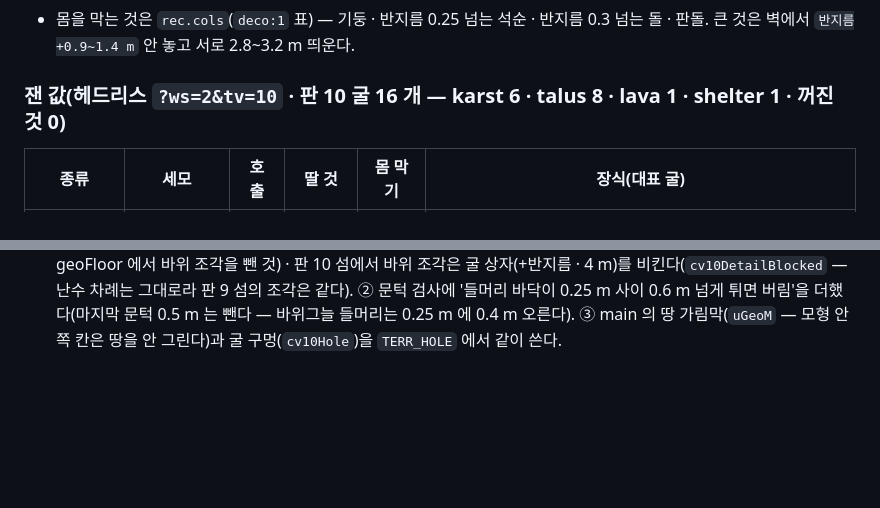
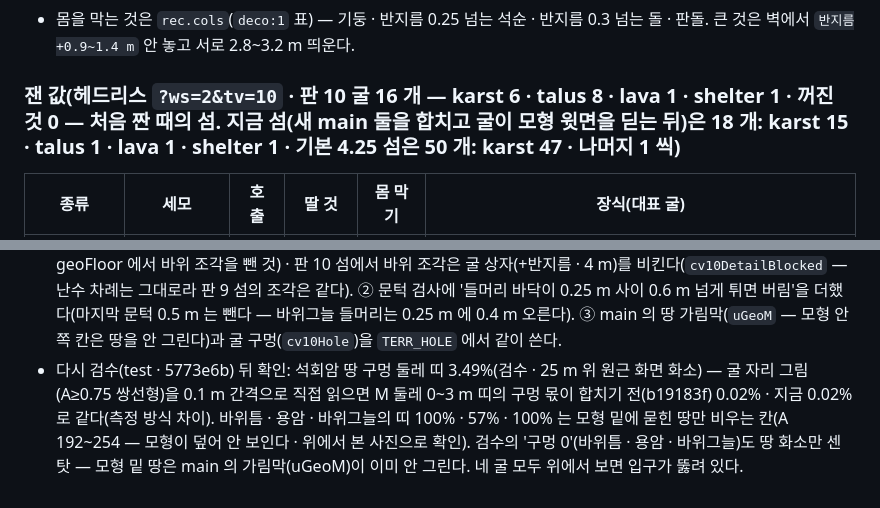
Before and after one commit to KJH-code/castaway, a Markdown page: docs/notes/caves.md, 2 parts joined by grey strips. GitHub-like rendering; blank space fills up the shorter version.

Commit message:
노트: 굴 수(처음 16 · 지금 18 · 기본 섬 50) · 다시 검수 뒤 땅 구멍 띠 확인
Co-Authored-By: Claude Opus 5.5 <noreply@anthropic.com>
Claude-Session: https://claude.ai/code/session_011kN6Qaz7aaHmLC66iRXEY4

```diff
--- a/docs/notes/caves.md
+++ b/docs/notes/caves.md
@@ -341,7 +341,7 @@ A 가 먼저(합친 뒤) B~E 를 나란히.
 - 줍기 종류를 처음 지을 때 `FLORA_PICK` 에 더한다: `cvcalcite`(석회석 · 떼기 · regrow 9999) · `cvrubble`(돌멩이 1~2) · `cvroot`(섬유 1~2 · 96 h). 고사리 · 버섯 · 덩굴은 있는 종류 그대로. 딴 것은 정점 범위를 한 점으로 접어 숨기고(`cvdSet`) `FLORA.taken` 으로 매 프레임 맞춘다 — 다시 나면 보인다 · 다시 지으면 따간 열쇠는 숨은 채 선다.
 - 몸을 막는 것은 `rec.cols`(`deco:1` 표) — 기둥 · 반지름 0.25 넘는 석순 · 반지름 0.3 넘는 돌 · 판돌. 큰 것은 벽에서 `반지름+0.9~1.4 m` 안 놓고 서로 2.8~3.2 m 띄운다.
 
-### 잰 값(헤드리스 `?ws=2&tv=10` · 판 10 굴 16 개 — karst 6 · talus 8 · lava 1 · shelter 1 · 꺼진 것 0)
+### 잰 값(헤드리스 `?ws=2&tv=10` · 판 10 굴 16 개 — karst 6 · talus 8 · lava 1 · shelter 1 · 꺼진 것 0 — **처음 짠 때의 섬**. 지금 섬(새 main 둘을 합치고 굴이 모형 윗면을 딛는 뒤)은 18 개: karst 15 · talus 1 · lava 1 · shelter 1 · 기본 4.25 섬은 50 개: karst 47 · 나머지 1 씩)
 | 종류 | 세모 | 호출 | 딸 것 | 몸 막기 | 장식(대표 굴) |
 |---|---|---|---|---|---|
 | karst(6 굴) | 23.8~26.5 k | 4~5 | 54~90 | 6~14 | 종유석 106~137 · 빨대 230 · 석순 46~71 · 기둥 1~5 · 커튼 9~14 · 둔덕 4~15 · 둑 4~7(웅덩이 1~2) · 유충 점 344~421 · 버섯 0~26 |
@@ -476,3 +476,6 @@ A 가 먼저(합친 뒤) B~E 를 나란히.
      굴 바닥이 그것을 넘게 지어졌다(못 들어감). → `cv10Sfc` 는 **큰 모형만**(`cv10GeoTop` — geoFloor 에서 바위 조각을 뺀 것) · 판 10 섬에서 바위 조각은 굴 상자(+반지름 · 4 m)를 비킨다(`cv10DetailBlocked` — 난수 차례는 그대로라 판 9 섬의 조각은 같다).
   ② 문턱 검사에 '들머리 바닥이 0.25 m 사이 0.6 m 넘게 튀면 버림'을 더했다(마지막 문턱 0.5 m 는 뺀다 — 바위그늘 들머리는 0.25 m 에 0.4 m 오른다).
   ③ main 의 땅 가림막(`uGeoM` — 모형 안쪽 칸은 땅을 안 그린다)과 굴 구멍(`cv10Hole`)을 `TERR_HOLE` 에서 같이 쓴다.
+- 다시 검수(test · 5773e6b) 뒤 확인: 석회암 땅 구멍 둘레 띠 3.49%(검수 · 25 m 위 원근 화면 화소) — 굴 자리 그림(A≥0.75 쌍선형)을 0.1 m 간격으로 직접 읽으면 M 둘레 0~3 m 띠의 구멍 몫이
+  합치기 전(b19183f) 0.02% · 지금 0.02% 로 같다(측정 방식 차이). 바위틈 · 용암 · 바위그늘의 띠 100% · 57% · 100% 는 모형 밑에 묻힌 땅만 비우는 칸(A 192~254 — 모형이 덮어 안 보인다 · 위에서 본 사진으로 확인).
+  검수의 '구멍 0'(바위틈 · 용암 · 바위그늘)도 땅 화소만 센 탓 — 모형 밑 땅은 main 의 가림막(uGeoM)이 이미 안 그린다. 네 굴 모두 위에서 보면 입구가 뚫려 있다.
```
